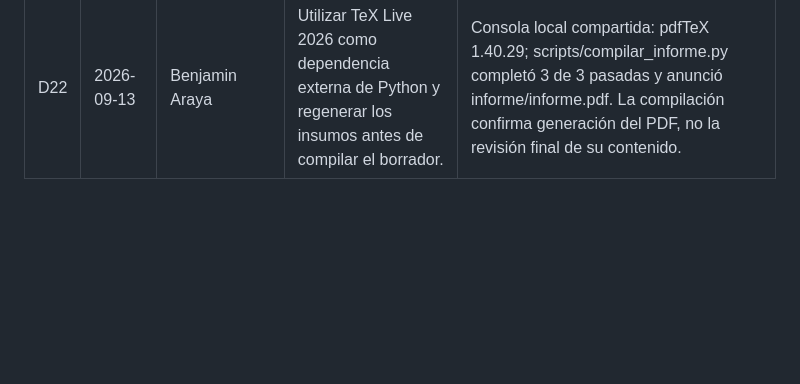
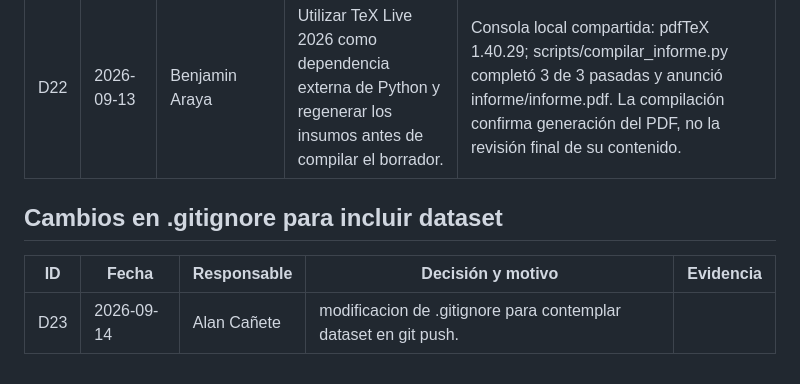
Before and after one commit to BenjaArayaM/proyecto-grupo7-mcdi500, a Markdown page: docs/bitacora_decisiones.md, the part around one of its changes. Rendered like a GitHub page; blank space fills up the shorter version.

Commit message:
Se deja registro de cambio en bitacora

```diff
--- a/docs/bitacora_decisiones.md
+++ b/docs/bitacora_decisiones.md
@@ -52,3 +51,10 @@ actualizadas se generan en F2/docs/metricas.json.
 | ID | Fecha | Responsable | Decisión y motivo | Evidencia |
 |---|---|---|---|---|
 | D22 | 2026-09-13 | Benjamin Araya | Utilizar TeX Live 2026 como dependencia externa de Python y regenerar los insumos antes de compilar el borrador. | Consola local compartida: pdfTeX 1.40.29; scripts/compilar_informe.py completó 3 de 3 pasadas y anunció informe/informe.pdf. La compilación confirma generación del PDF, no la revisión final de su contenido. |
+
+
+## Cambios en .gitignore para incluir dataset
+
+| ID | Fecha | Responsable | Decisión y motivo | Evidencia |
+|---|---|---|---|---|
+| D23 | 2026-09-14 | Alan Cañete | modificacion de .gitignore para contemplar dataset en git push. |
```
Also changed, not shown: other parts of docs/bitacora_decisiones.md (+0 -1 lines).
